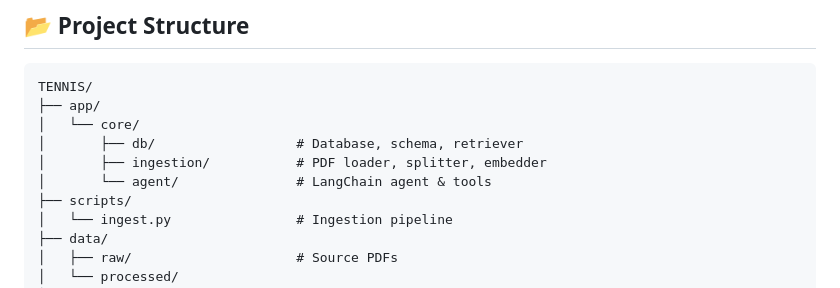
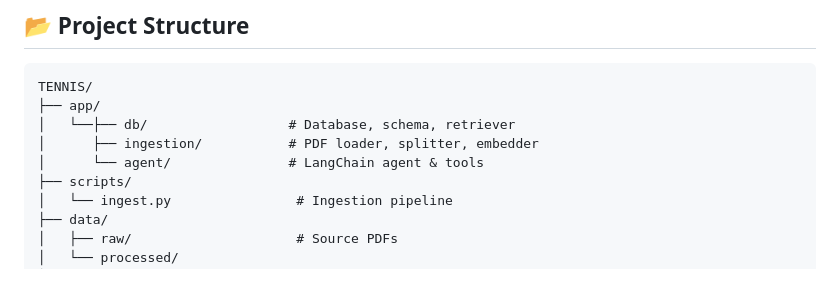
Before and after one commit to amijen/AI_Tennis_Assistant, a Markdown page: README.md, the part around the change. Rendered like a GitHub page.

````diff
--- a/README.md
+++ b/README.md
@@ -15,10 +15,9 @@ This project demonstrates an end-to-end **Agentic AI architecture** where an LLM
 ```
 TENNIS/
 ├── app/
-│   └── core/
-│       ├── db/                  # Database, schema, retriever
-│       ├── ingestion/           # PDF loader, splitter, embedder
-│       └── agent/               # LangChain agent & tools
+│   └──├── db/                  # Database, schema, retriever
+│      ├── ingestion/           # PDF loader, splitter, embedder
+│      └── agent/               # LangChain agent & tools
 ├── scripts/
 │   └── ingest.py                # Ingestion pipeline
 ├── data/
````
